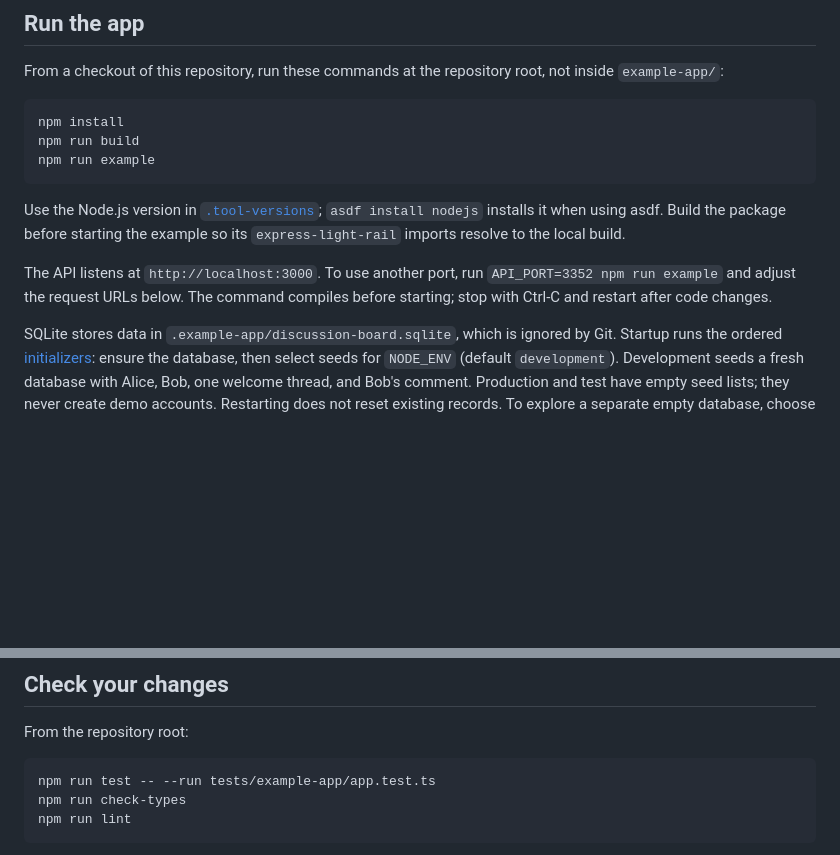
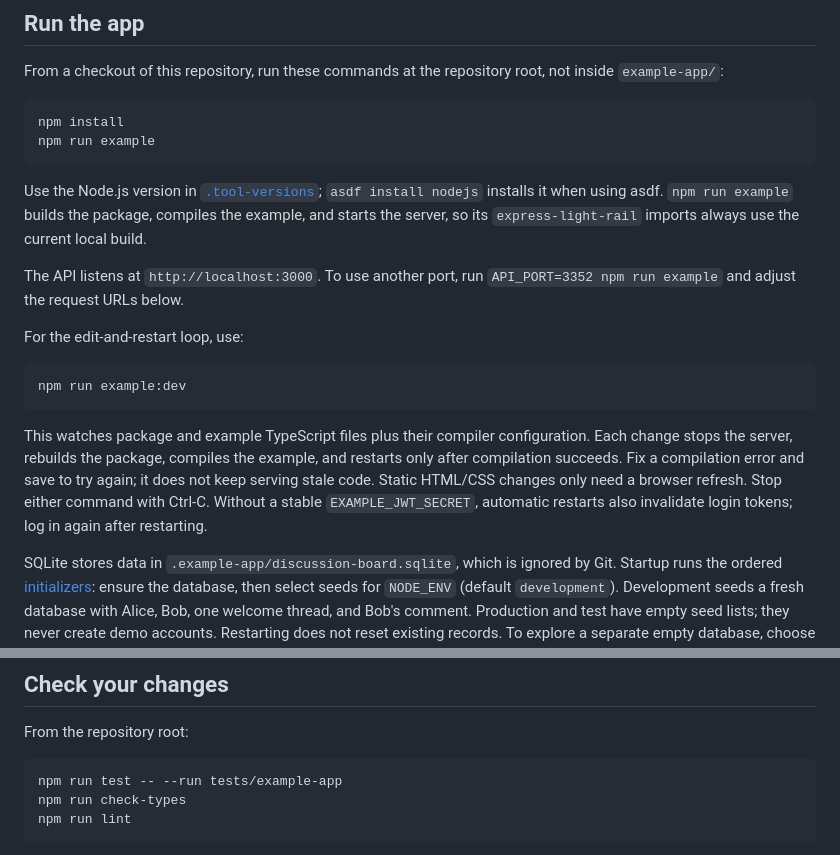
Before and after one commit to klondikemarlen/express-light-rail, a Markdown page: example-app/README.md, 2 parts joined by grey strips. GitHub-like rendering; blank space fills up the shorter version.

Commit message:
:memo: Explain the example edit-and-restart workflow.

````diff
--- a/example-app/README.md
+++ b/example-app/README.md
@@ -8,13 +8,20 @@ From a checkout of this repository, run these commands at the repository root, n
 
 ```sh
 npm install
-npm run build
 npm run example
 ```
 
-Use the Node.js version in [`.tool-versions`](../.tool-versions); `asdf install nodejs` installs it when using asdf. Build the package before starting the example so its `express-light-rail` imports resolve to the local build.
+Use the Node.js version in [`.tool-versions`](../.tool-versions); `asdf install nodejs` installs it when using asdf. `npm run example` builds the package, compiles the example, and starts the server, so its `express-light-rail` imports always use the current local build.
 
-The API listens at `http://localhost:3000`. To use another port, run `API_PORT=3352 npm run example` and adjust the request URLs below. The command compiles before starting; stop with Ctrl-C and restart after code changes.
+The API listens at `http://localhost:3000`. To use another port, run `API_PORT=3352 npm run example` and adjust the request URLs below.
+
+For the edit-and-restart loop, use:
+
+```sh
+npm run example:dev
+```
+
+This watches package and example TypeScript files plus their compiler configuration. Each change stops the server, rebuilds the package, compiles the example, and restarts only after compilation succeeds. Fix a compilation error and save to try again; it does not keep serving stale code. Static HTML/CSS changes only need a browser refresh. Stop either command with Ctrl-C. Without a stable `EXAMPLE_JWT_SECRET`, automatic restarts also invalidate login tokens; log in again after restarting.
 
 SQLite stores data in `.example-app/discussion-board.sqlite`, which is ignored by Git. Startup runs the ordered [initializers](initializers/): ensure the database, then select seeds for `NODE_ENV` (default `development`). Development seeds a fresh database with Alice, Bob, one welcome thread, and Bob's comment. Production and test have empty seed lists; they never create demo accounts. Restarting does not reset existing records. To explore a separate empty database, choose a new path:
 
@@ -213,7 +220,7 @@ The list queries use fixed ordering and bounded pagination, not unrestricted cli
 From the repository root:
 
 ```sh
-npm run test -- --run tests/example-app/app.test.ts
+npm run test -- --run tests/example-app
 npm run check-types
 npm run lint
 ```
````
